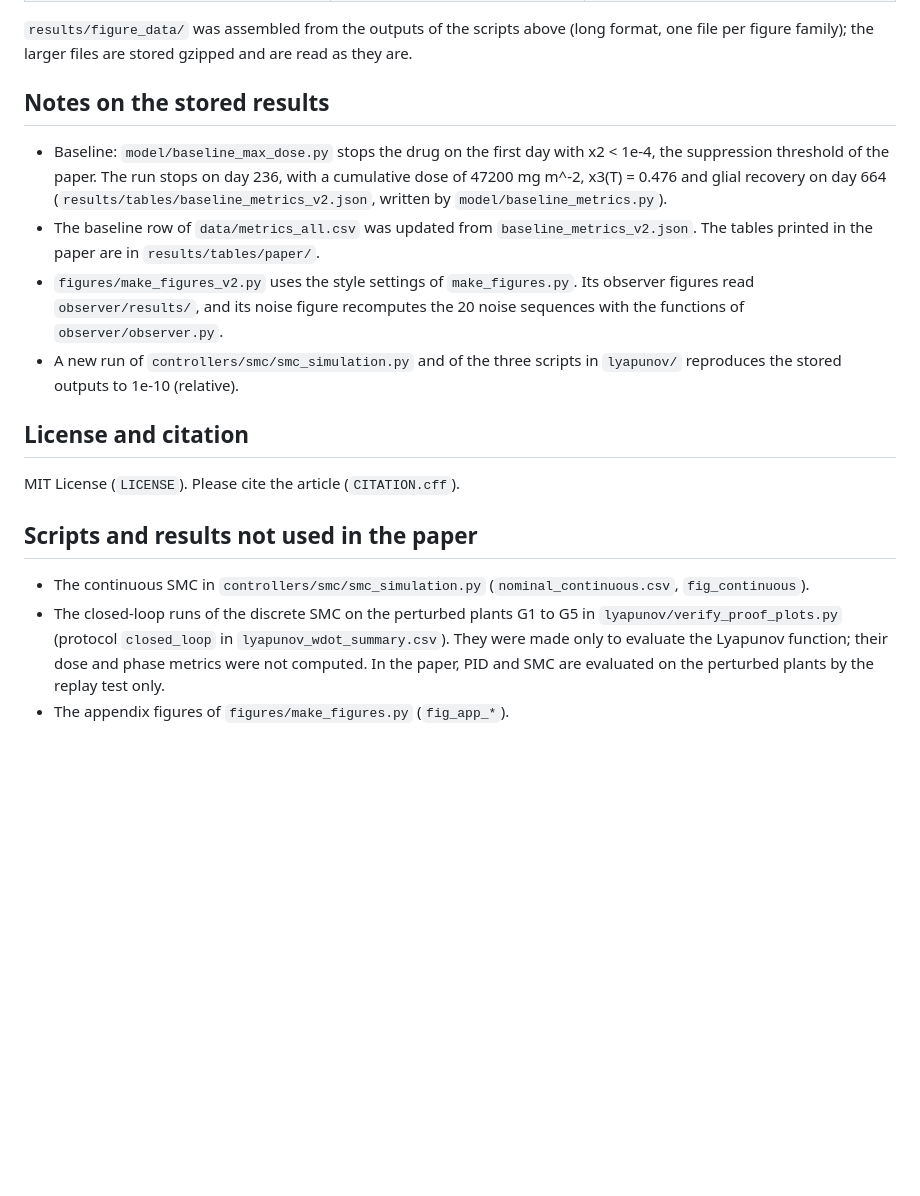
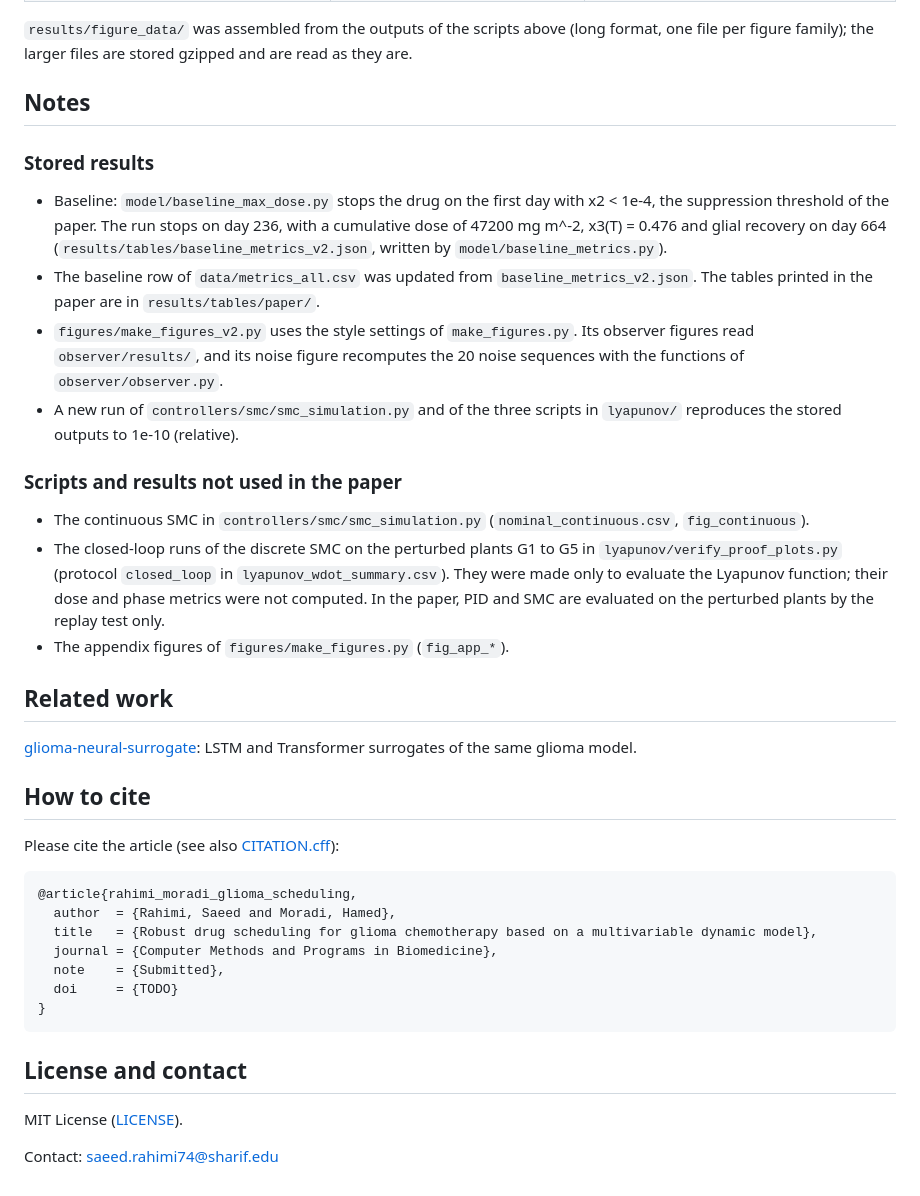
Before and after one commit to Saeeedr74/glioma-drug-scheduling, a Markdown page: README.md, the part around one of its changes. Rendered like a GitHub page; blank space fills up the shorter version.

````diff
--- a/README.md
+++ b/README.md
@@ -96,7 +152,9 @@ stops at x2 <= 1e-5 (a stopping criterion of the code, then x2 := 0 and u = 0).
 `results/figure_data/` was assembled from the outputs of the scripts above (long format, one file per
 figure family); the larger files are stored gzipped and are read as they are.
 
-## Notes on the stored results
+## Notes
+
+### Stored results
 - Baseline: `model/baseline_max_dose.py` stops the drug on the first day with x2 < 1e-4, the suppression
   threshold of the paper. The run stops on day 236, with a cumulative dose of 47200 mg m^-2, x3(T) = 0.476 and
   glial recovery on day 664 (`results/tables/baseline_metrics_v2.json`, written by `model/baseline_metrics.py`).
@@ -108,13 +166,32 @@ figure family); the larger files are stored gzipped and are read as they are.
 - A new run of `controllers/smc/smc_simulation.py` and of the three scripts in `lyapunov/` reproduces the stored
   outputs to 1e-10 (relative).
 
-## License and citation
-MIT License (`LICENSE`). Please cite the article (`CITATION.cff`).
-
-## Scripts and results not used in the paper
+### Scripts and results not used in the paper
 - The continuous SMC in `controllers/smc/smc_simulation.py` (`nominal_continuous.csv`, `fig_continuous`).
 - The closed-loop runs of the discrete SMC on the perturbed plants G1 to G5 in `lyapunov/verify_proof_plots.py`
   (protocol `closed_loop` in `lyapunov_wdot_summary.csv`). They were made only to evaluate the Lyapunov function;
   their dose and phase metrics were not computed. In the paper, PID and SMC are evaluated on the perturbed
   plants by the replay test only.
 - The appendix figures of `figures/make_figures.py` (`fig_app_*`).
+
+## Related work
+[glioma-neural-surrogate](https://github.com/Saeeedr74/glioma-neural-surrogate): LSTM and Transformer
+surrogates of the same glioma model.
+
+## How to cite
+Please cite the article (see also [CITATION.cff](CITATION.cff)):
+
+```bibtex
+@article{rahimi_moradi_glioma_scheduling,
+  author  = {Rahimi, Saeed and Moradi, Hamed},
+  title   = {Robust drug scheduling for glioma chemotherapy based on a multivariable dynamic model},
+  journal = {Computer Methods and Programs in Biomedicine},
+  note    = {Submitted},
+  doi     = {TODO}
+}
+```
+
+## License and contact
+MIT License ([LICENSE](LICENSE)).
+
+Contact: saeed.rahimi74@sharif.edu
````
Also changed, not shown: other parts of README.md (+85 -29 lines), assets/protocol_comparison.png (added), 2 other files.
